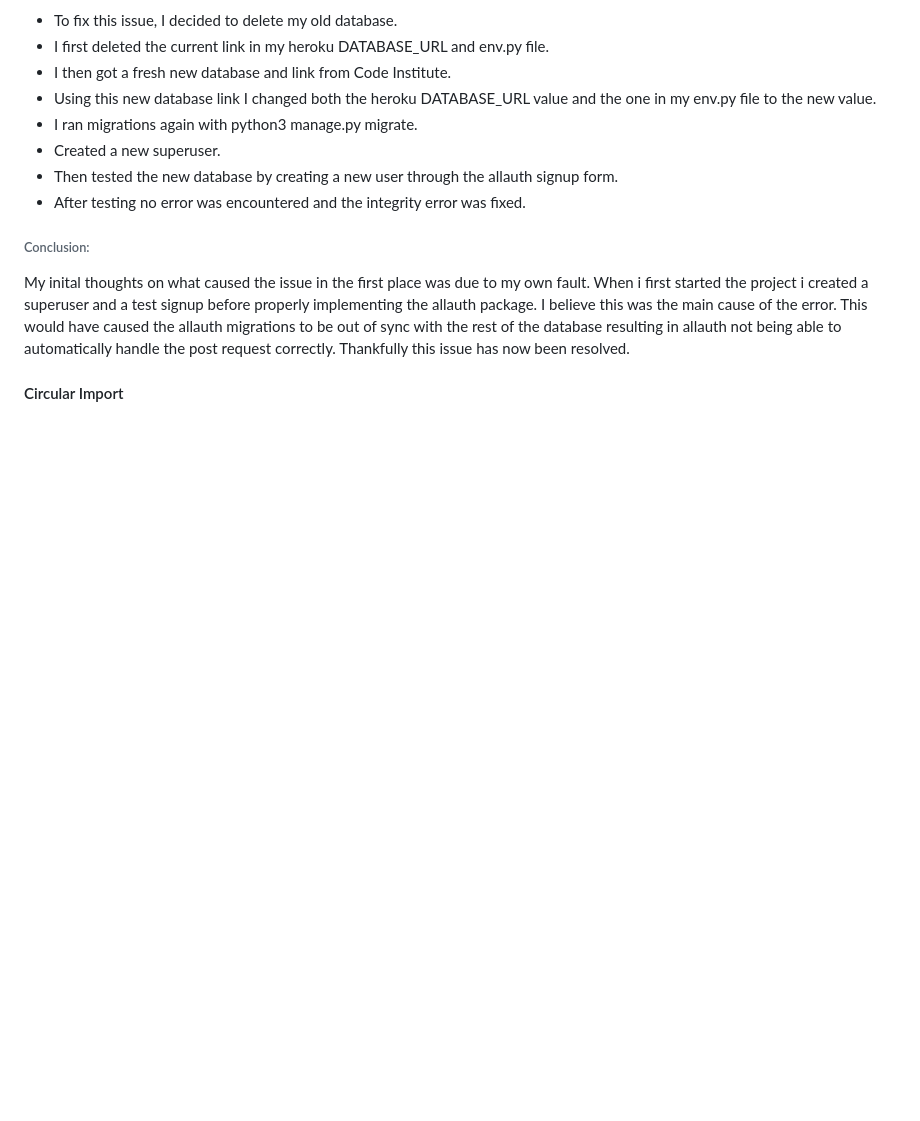
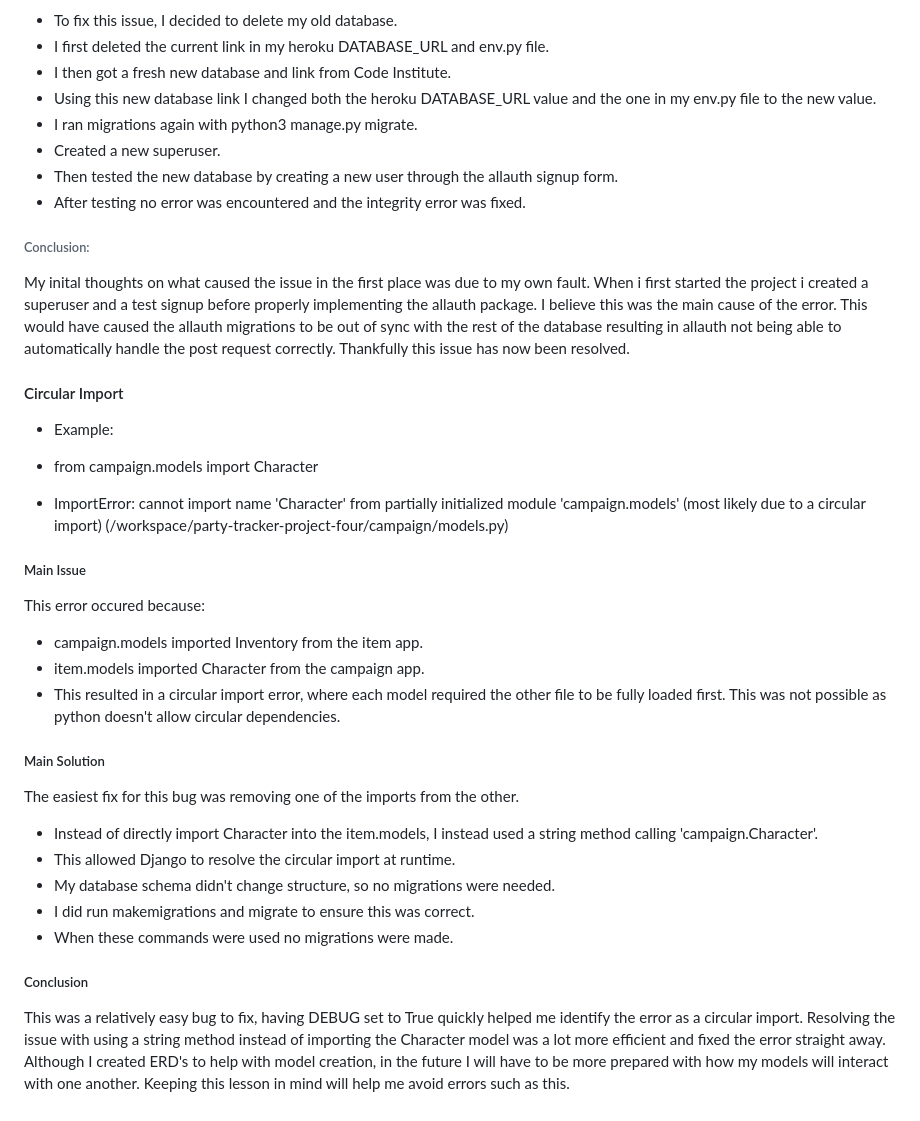
Before and after one commit to whelew/party-tracker-project-four, a Markdown page: README.md, the part around the change. GitHub-like rendering; blank space fills up the shorter version.

Commit message:
Update README, bug, circular import error

```diff
--- a/README.md
+++ b/README.md
@@ -333,3 +333,36 @@ This would have caused the allauth migrations to be out of sync with the rest of
 Thankfully this issue has now been resolved.
 
 #### Circular Import
+
+
+- Example:
+
+- from campaign.models import Character
+- ImportError: cannot import name 'Character' from partially initialized module 'campaign.models'
+(most likely due to a circular import) (/workspace/party-tracker-project-four/campaign/models.py)
+
+##### Main Issue
+
+This error occured because:
+
+- campaign.models imported Inventory from the item app.
+- item.models imported Character from the campaign app.
+- This resulted in a circular import error, where each model required the other file to be fully loaded first.
+This was not possible as python doesn't allow circular dependencies.
+
+##### Main Solution
+
+The easiest fix for this bug was removing one of the imports from the other.
+
+- Instead of directly import Character into the item.models, I instead used a string method calling 'campaign.Character'.
+- This allowed Django to resolve the circular import at runtime.
+- My database schema didn't change structure, so no migrations were needed.
+- I did run makemigrations and migrate to ensure this was correct.
+- When these commands were used no migrations were made.
+
+##### Conclusion
+
+This was a relatively easy bug to fix, having DEBUG set to True quickly helped me identify the error as a circular import.
+Resolving the issue with using a string method instead of importing the Character model was a lot more efficient and fixed the error straight away.
+Although I created ERD's to help with model creation, in the future I will have to be more prepared with how my models will interact with one another.
+Keeping this lesson in mind will help me avoid errors such as this.
```
